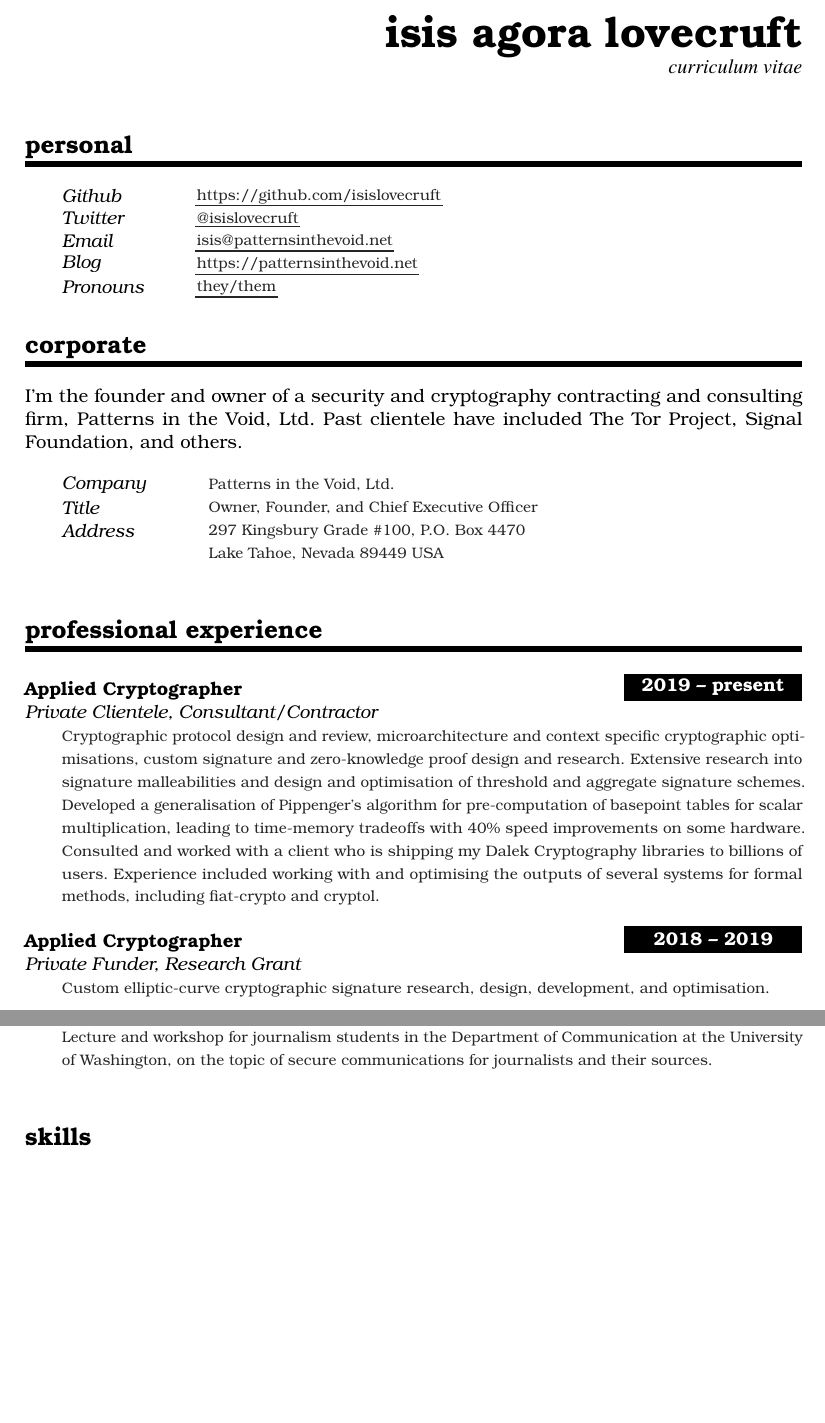
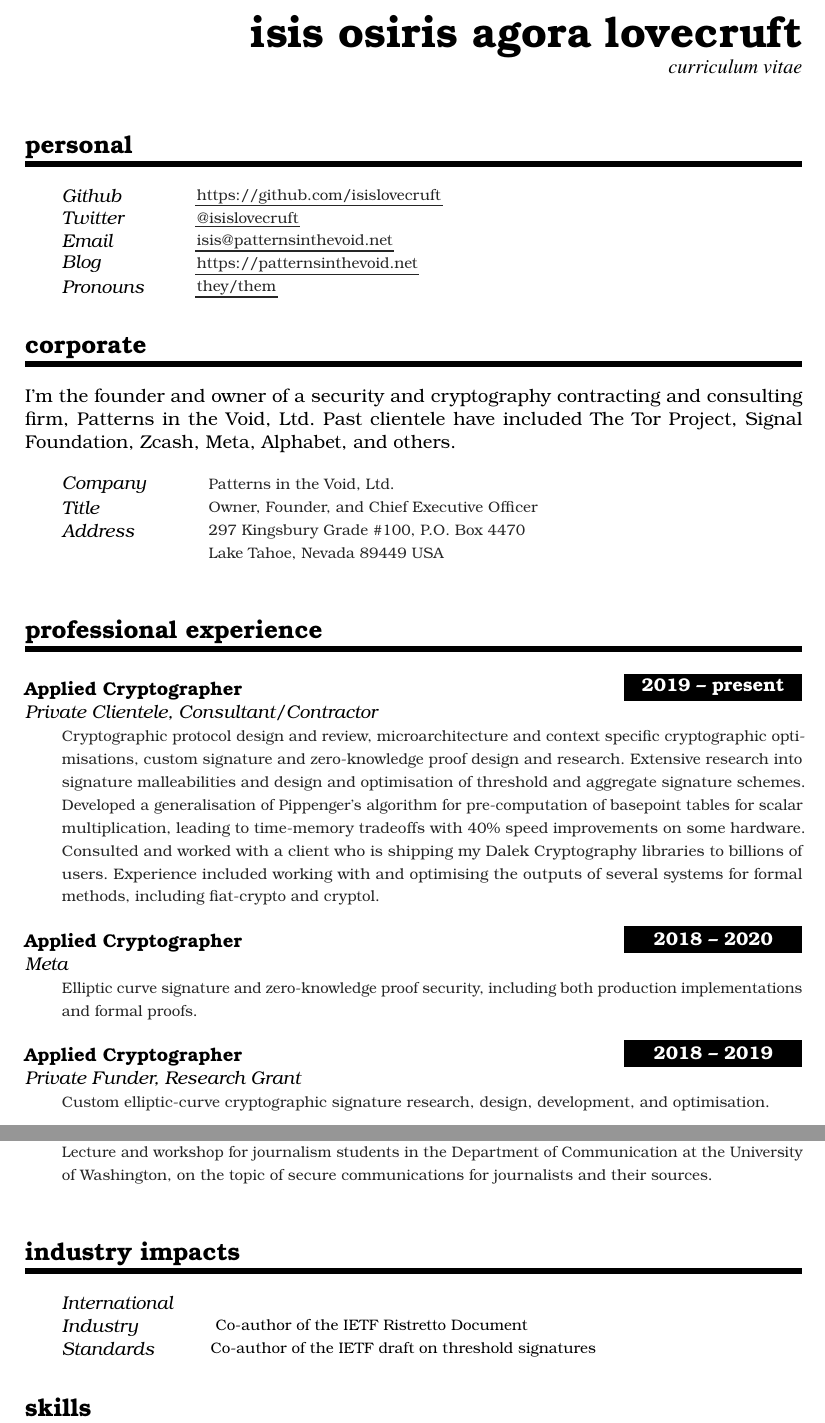
Before and after one commit to plotskogwq/curriculum-vitae, a LaTeX CV (curriculum-vitae.tex): two parts of pages 1 and 6 of 6, joined at a grey line, cut so that both start at the same text, the shorter picture padded with empty space. Compiled offline with pdfLaTeX.

Commit message:
A couple pandemic era updates.

```diff
--- a/curriculum-vitae.tex
+++ b/curriculum-vitae.tex
@@ -130,7 +130,7 @@
 %       \includegraphics[width=0.15\textwidth]{photo}
 %\end{wrapfigure}
 
-\MyName{isis agora lovecruft}
+\MyName{isis osiris agora lovecruft}
 \MySlogan{curriculum vitae}
 
 \sepspace
@@ -157,7 +157,8 @@
 
 I'm the founder and owner of a security and cryptography
 contracting and consulting firm, Patterns in the Void, Ltd.  Past
-clientele have included The Tor Project, Signal Foundation, and others.
+clientele have included The Tor Project, Signal Foundation, Zcash,
+Meta, Alphabet, and others.
 \sepspace
 
 \CorporateEntry{Company}{Patterns in the Void, Ltd.}
@@ -184,6 +185,11 @@ clientele have included The Tor Project, Signal Foundation, and others.
    who is shipping my Dalek Cryptography libraries to billions of users.
    Experience included working with and optimising the outputs of
    several systems for formal methods, including fiat-crypto and cryptol.}
+\sepspace
+
+\WorkEntry{Applied Cryptographer}{2018 -- 2020}
+ {Meta}{Elliptic curve signature and zero-knowledge proof security,
+   including both production implementations and formal proofs.}
 \sepspace
 
 \WorkEntry{Applied Cryptographer}{2018 -- 2019}
@@ -474,6 +480,14 @@ Github repo}, and video--when available--is provided on
   communications for journalists and their sources.}
 \sepspace
 
+%%% Industry Impacts
+\NewPart{Industry Impacts}{}
+\SkillsEntry{International Industry \mbox{Standards}}{
+  Co-author of the IETF Ristretto Document \\
+  Co-author of the IETF draft on threshold signatures
+}
+
+
 %%% Skills
 %%% ------------------------------------------------------------
 \NewPart{Skills}{}
```
